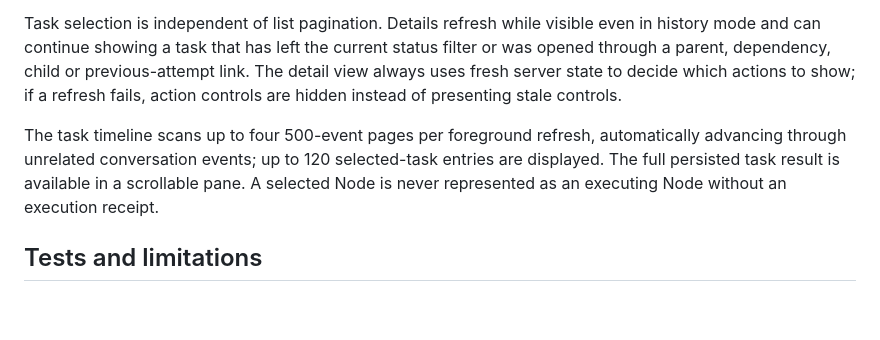
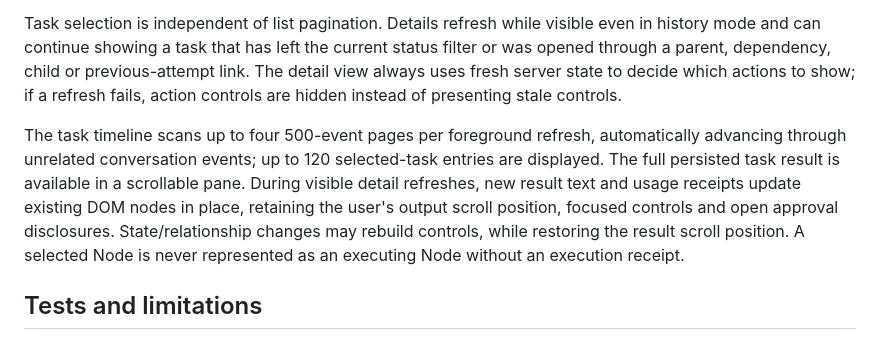
Before and after one commit to affank1020/relay, a Markdown page: docs/task-console.md, the part around the change. GitHub-like rendering; blank space fills up the shorter version.

Commit message:
docs: describe in-place streaming output and usage refresh preservation

```diff
--- a/docs/task-console.md
+++ b/docs/task-console.md
@@ -22,7 +22,7 @@ Only rows explicitly loaded by the user can increase the history DOM. A historic
 
 Task selection is independent of list pagination. Details refresh while visible even in history mode and can continue showing a task that has left the current status filter or was opened through a parent, dependency, child or previous-attempt link. The detail view always uses fresh server state to decide which actions to show; if a refresh fails, action controls are hidden instead of presenting stale controls.
 
-The task timeline scans up to four 500-event pages per foreground refresh, automatically advancing through unrelated conversation events; up to 120 selected-task entries are displayed. The full persisted task result is available in a scrollable pane. A selected Node is never represented as an executing Node without an execution receipt.
+The task timeline scans up to four 500-event pages per foreground refresh, automatically advancing through unrelated conversation events; up to 120 selected-task entries are displayed. The full persisted task result is available in a scrollable pane. During visible detail refreshes, new result text and usage receipts update existing DOM nodes in place, retaining the user's output scroll position, focused controls and open approval disclosures. State/relationship changes may rebuild controls, while restoring the result scroll position. A selected Node is never represented as an executing Node without an execution receipt.
 
 ## Tests and limitations
 
```
